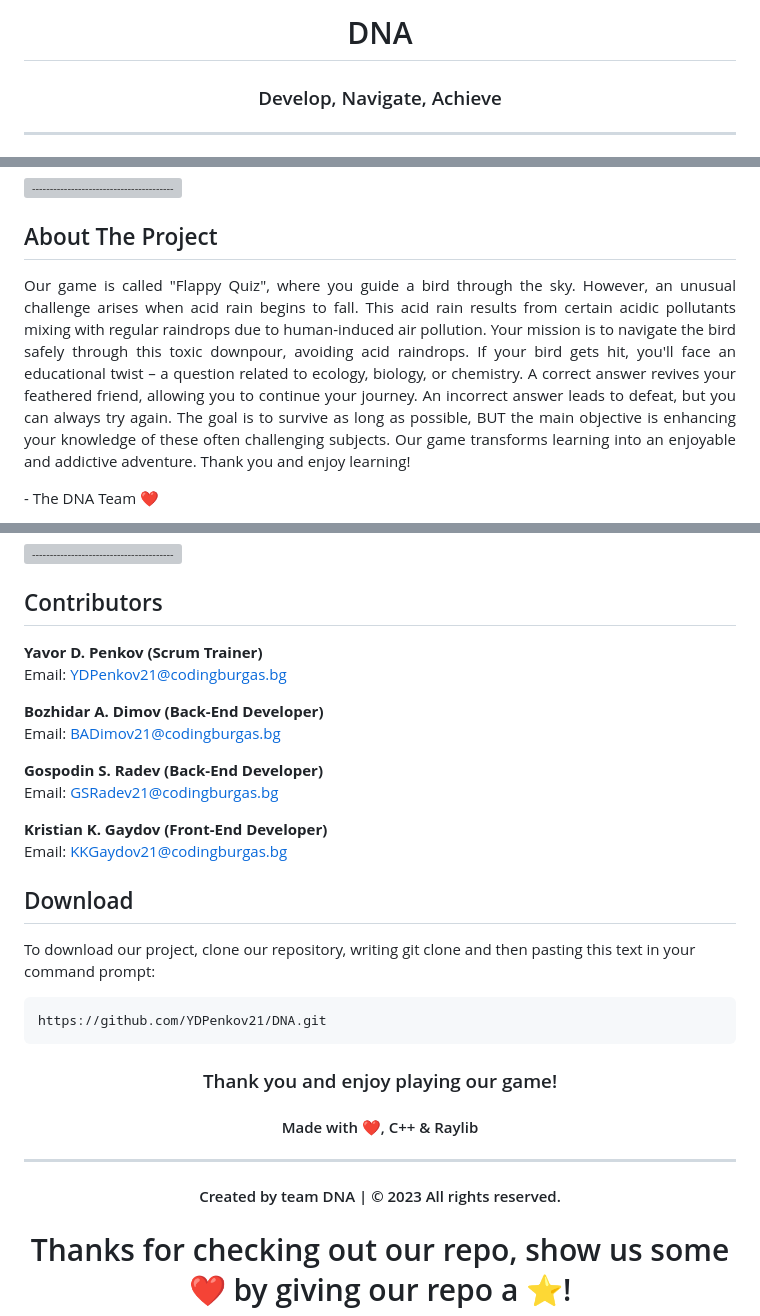
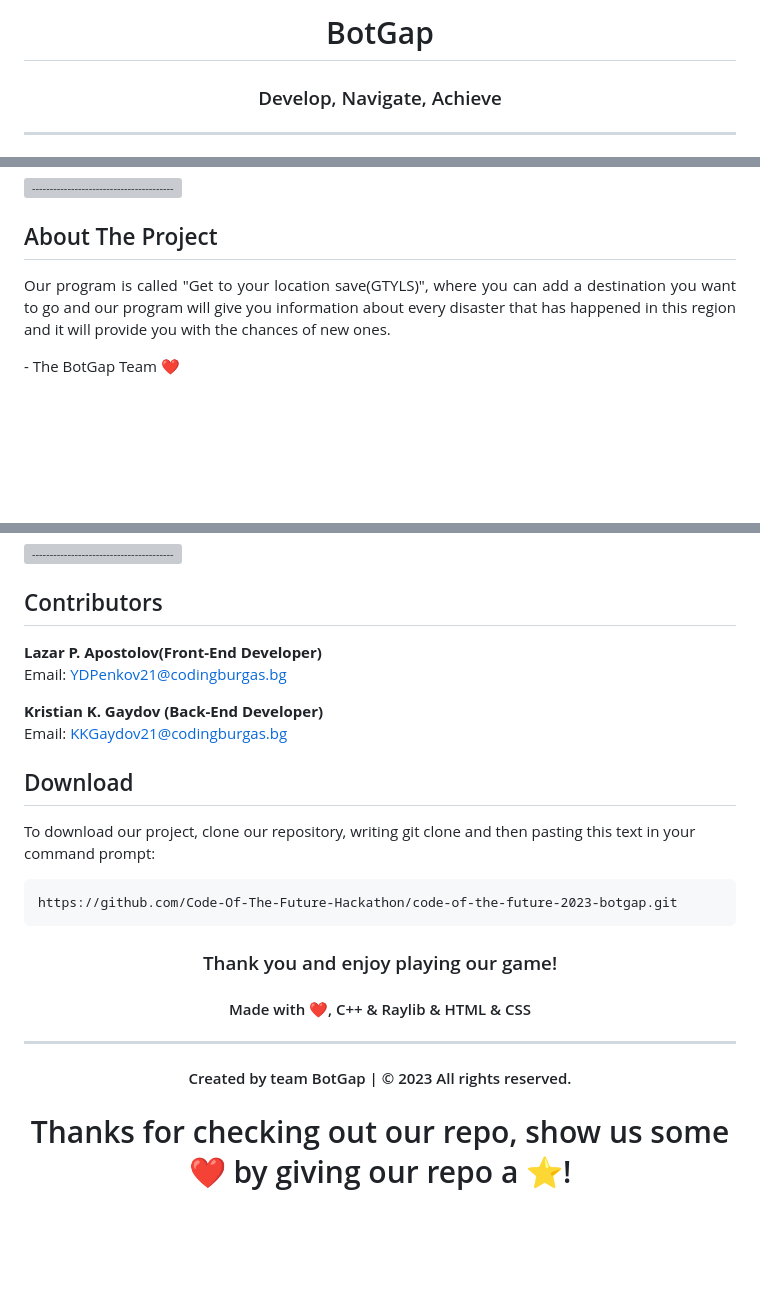
Before and after one commit to Code-Of-The-Future-Hackathon/code-of-the-future-2023-botgap, a Markdown page: README.md, 3 parts joined by grey strips. Rendered like a GitHub page; blank space fills up the shorter version; grey boxes are pictures that could not be loaded.

```diff
--- a/README.md
+++ b/README.md
@@ -3,6 +3,6 @@
 </p>
 
-<h1 align="center"> DNA </h1>
+<h1 align="center"> BotGap </h1>
 <h3 align="center"> Develop, Navigate, Achieve </h3>
 
 <hr>
@@ -38,8 +30,8 @@
 <h2 id="about-the-project">About The Project</h2>
 
 <p align="justify">
-    Our game is called "Flappy Quiz", where you guide a bird through the sky. However, an unusual challenge arises when acid rain begins to fall. This acid rain results from certain acidic pollutants mixing with regular raindrops due to human-induced air pollution. Your mission is to navigate the bird safely through this toxic downpour, avoiding acid raindrops. If your bird gets hit, you'll face an educational twist – a question related to ecology, biology, or chemistry. A correct answer revives your feathered friend, allowing you to continue your journey. An incorrect answer leads to defeat, but you can always try again. The goal is to survive as long as possible, BUT the main objective is enhancing your knowledge of these often challenging subjects. Our game transforms learning into an enjoyable and addictive adventure. Thank you and enjoy learning!
+    Our program is called "Get to your location save(GTYLS)", where you can add a destination you want to go and our program will give you information about every disaster that has happened in this region and it will provide you with the chances of new ones.
 </p>
-<p> - The DNA Team ❤️</p>
+<p> - The BotGap Team ❤️</p>
 
 
@@ -85,16 +77,10 @@
 <p>
 
 
-<b>Yavor D. Penkov (Scrum Trainer)</b> <br>
+<b>Lazar P. Apostolov(Front-End Developer)</b> <br>
     Email: <a>YDPenkov21@codingburgas.bg</a> <br>
 
-<b>Bozhidar A. Dimov (Back-End Developer)</b> <br>
-    Email: <a>BADimov21@codingburgas.bg</a> <br>
-
-<b>Gospodin S. Radev (Back-End Developer)</b> <br>
-    Email: <a>GSRadev21@codingburgas.bg</a> <br>
-
-<b>Kristian K. Gaydov (Front-End Developer)</b> <br>
+<b>Kristian K. Gaydov (Back-End Developer)</b> <br>
     Email: <a>KKGaydov21@codingburgas.bg</a> <br>
 
 
@@ -104,10 +90,10 @@
 
 <p>To download our project, clone our repository, writing git clone and then pasting this text in your command prompt:</p>
 
-<pre>https://github.com/YDPenkov21/DNA.git</pre>
+<pre>https://github.com/Code-Of-The-Future-Hackathon/code-of-the-future-2023-botgap.git</pre>
 
 <h3 align="center"> Thank you and enjoy playing our game! <h3>
-<h4 align="center"> Made with ❤️, C++ & Raylib </h4>
+<h4 align="center"> Made with ❤️, C++ & Raylib & HTML & CSS </h4>
 <hr>
-<h4 align="center"> Created by team DNA | &copy 2023 All rights reserved.</h4>
+<h4 align="center"> Created by team BotGap | &copy 2023 All rights reserved.</h4>
 <h1 align="center">Thanks for checking out our repo, show us some ❤️ by giving our repo a ⭐️!</h1>
```
Also changed, not shown: other parts of README.md (+6 -14 lines).
